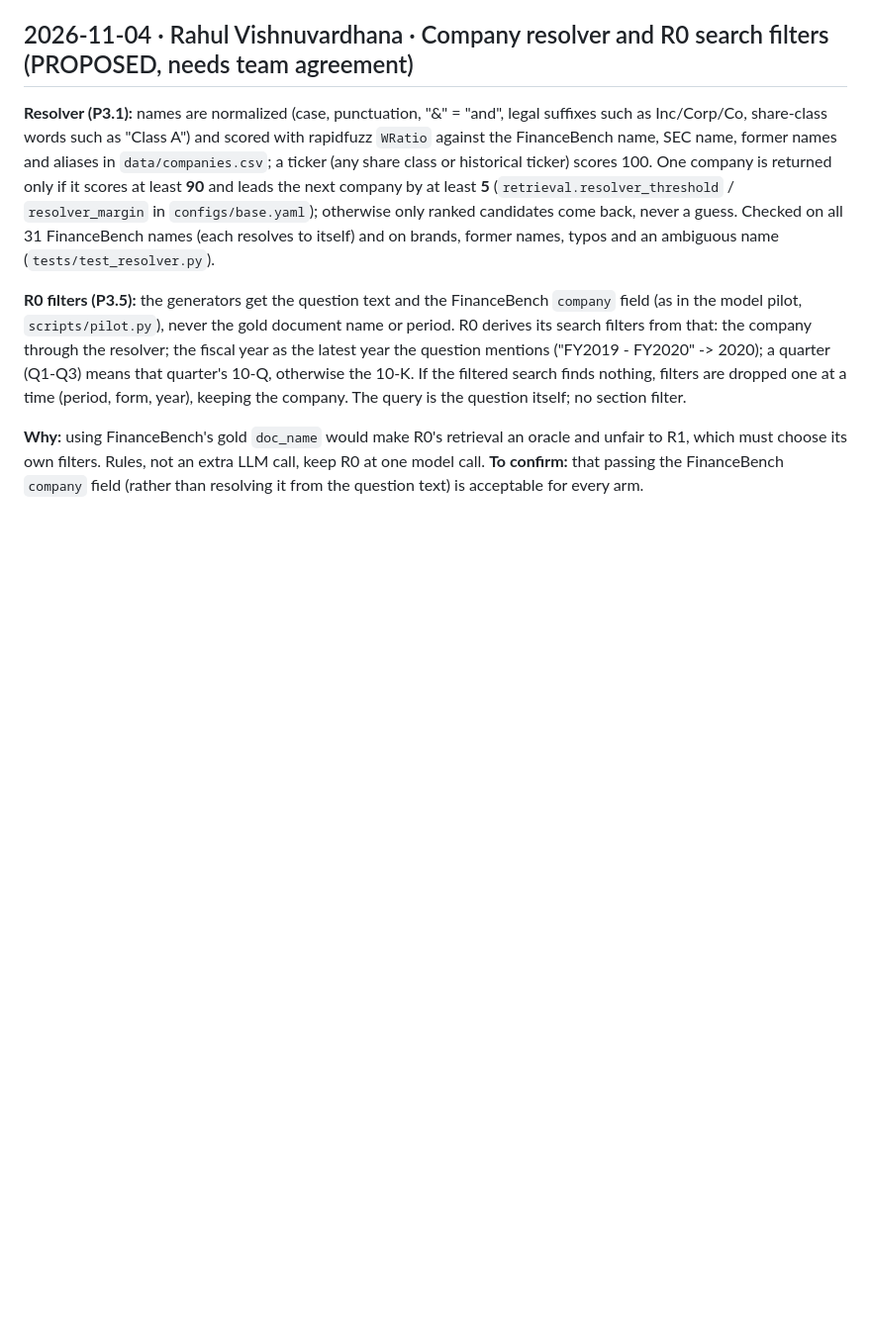
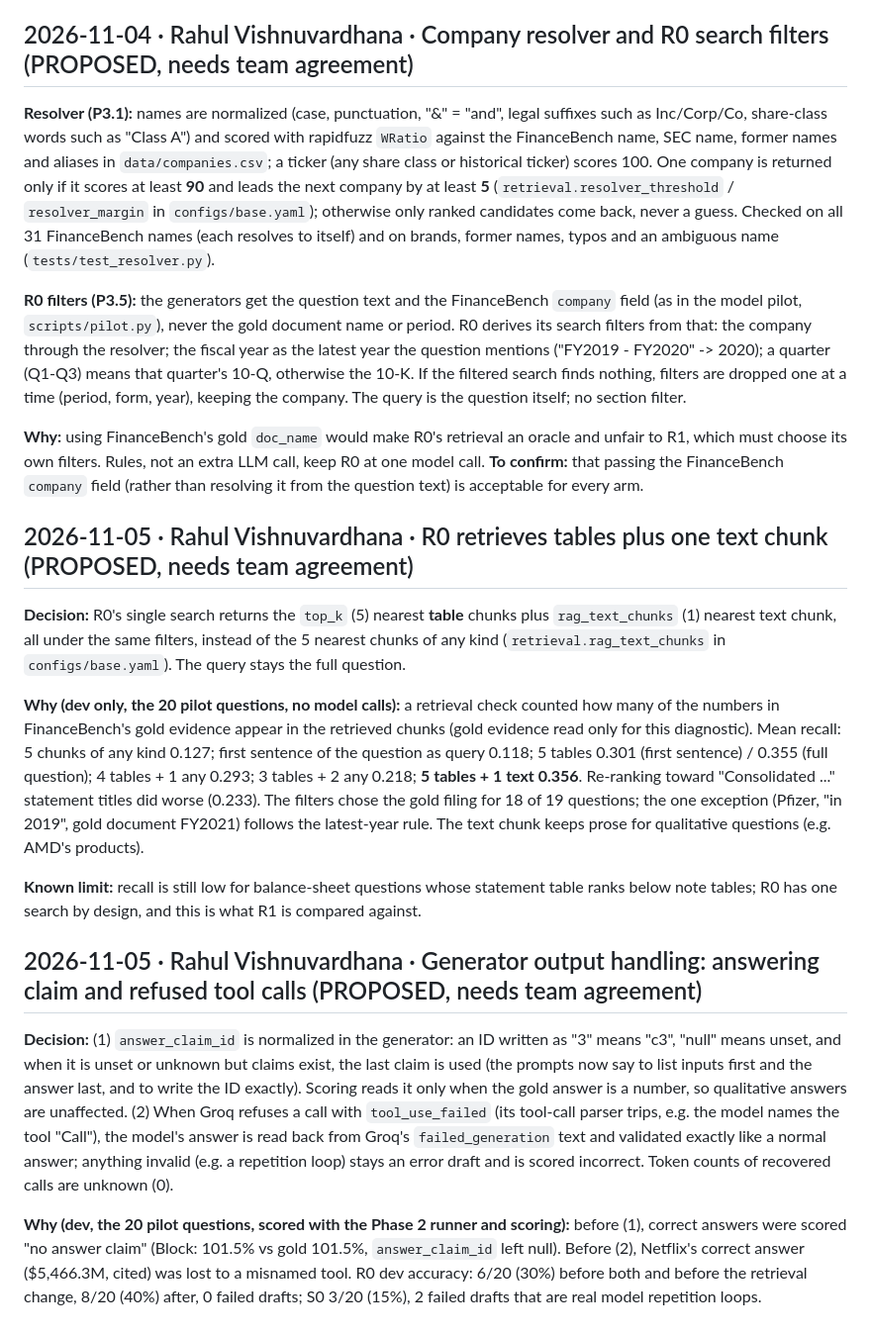
Before and after one commit to pratox1112/finqa-verify, a Markdown page: docs/DECISIONS.md, the part around the change. Shown at 99% size. GitHub-like rendering; blank space fills up the shorter version.

Commit message:
Record Phase 3 tools, retrieval and dev results in PROGRESS and DECISIONS

```diff
--- a/docs/DECISIONS.md
+++ b/docs/DECISIONS.md
@@ -208,3 +208,17 @@ Decisions from the P0.3 schema review, applied to `src/finqa/schemas.py` and gui
 **R0 filters (P3.5):** the generators get the question text and the FinanceBench `company` field (as in the model pilot, `scripts/pilot.py`), never the gold document name or period. R0 derives its search filters from that: the company through the resolver; the fiscal year as the latest year the question mentions ("FY2019 - FY2020" -> 2020); a quarter (Q1-Q3) means that quarter's 10-Q, otherwise the 10-K. If the filtered search finds nothing, filters are dropped one at a time (period, form, year), keeping the company. The query is the question itself; no section filter.
 
 **Why:** using FinanceBench's gold `doc_name` would make R0's retrieval an oracle and unfair to R1, which must choose its own filters. Rules, not an extra LLM call, keep R0 at one model call. **To confirm:** that passing the FinanceBench `company` field (rather than resolving it from the question text) is acceptable for every arm.
+
+## 2026-11-05 · Rahul Vishnuvardhana · R0 retrieves tables plus one text chunk (PROPOSED, needs team agreement)
+
+**Decision:** R0's single search returns the `top_k` (5) nearest **table** chunks plus `rag_text_chunks` (1) nearest text chunk, all under the same filters, instead of the 5 nearest chunks of any kind (`retrieval.rag_text_chunks` in `configs/base.yaml`). The query stays the full question.
+
+**Why (dev only, the 20 pilot questions, no model calls):** a retrieval check counted how many of the numbers in FinanceBench's gold evidence appear in the retrieved chunks (gold evidence read only for this diagnostic). Mean recall: 5 chunks of any kind 0.127; first sentence of the question as query 0.118; 5 tables 0.301 (first sentence) / 0.355 (full question); 4 tables + 1 any 0.293; 3 tables + 2 any 0.218; **5 tables + 1 text 0.356**. Re-ranking toward "Consolidated ..." statement titles did worse (0.233). The filters chose the gold filing for 18 of 19 questions; the one exception (Pfizer, "in 2019", gold document FY2021) follows the latest-year rule. The text chunk keeps prose for qualitative questions (e.g. AMD's products).
+
+**Known limit:** recall is still low for balance-sheet questions whose statement table ranks below note tables; R0 has one search by design, and this is what R1 is compared against.
+
+## 2026-11-05 · Rahul Vishnuvardhana · Generator output handling: answering claim and refused tool calls (PROPOSED, needs team agreement)
+
+**Decision:** (1) `answer_claim_id` is normalized in the generator: an ID written as "3" means "c3", "null" means unset, and when it is unset or unknown but claims exist, the last claim is used (the prompts now say to list inputs first and the answer last, and to write the ID exactly). Scoring reads it only when the gold answer is a number, so qualitative answers are unaffected. (2) When Groq refuses a call with `tool_use_failed` (its tool-call parser trips, e.g. the model names the tool "Call"), the model's answer is read back from Groq's `failed_generation` text and validated exactly like a normal answer; anything invalid (e.g. a repetition loop) stays an error draft and is scored incorrect. Token counts of recovered calls are unknown (0).
+
+**Why (dev, the 20 pilot questions, scored with the Phase 2 runner and scoring):** before (1), correct answers were scored "no answer claim" (Block: 101.5% vs gold 101.5%, `answer_claim_id` left null). Before (2), Netflix's correct answer ($5,466.3M, cited) was lost to a misnamed tool. R0 dev accuracy: 6/20 (30%) before both and before the retrieval change, 8/20 (40%) after, 0 failed drafts; S0 3/20 (15%), 2 failed drafts that are real model repetition loops.
```
Also changed, not shown: PROGRESS.md (+7 -5 lines).
